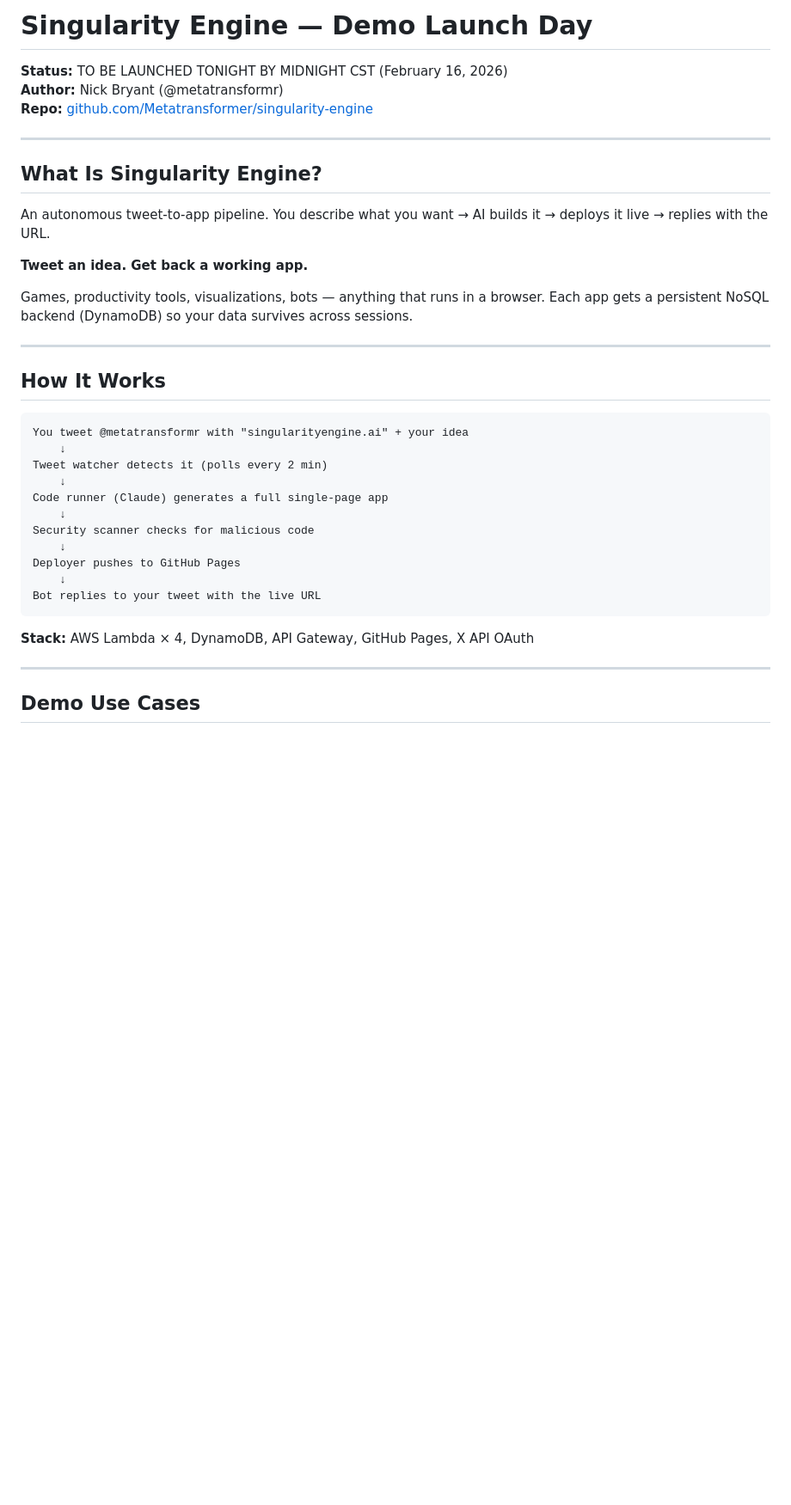
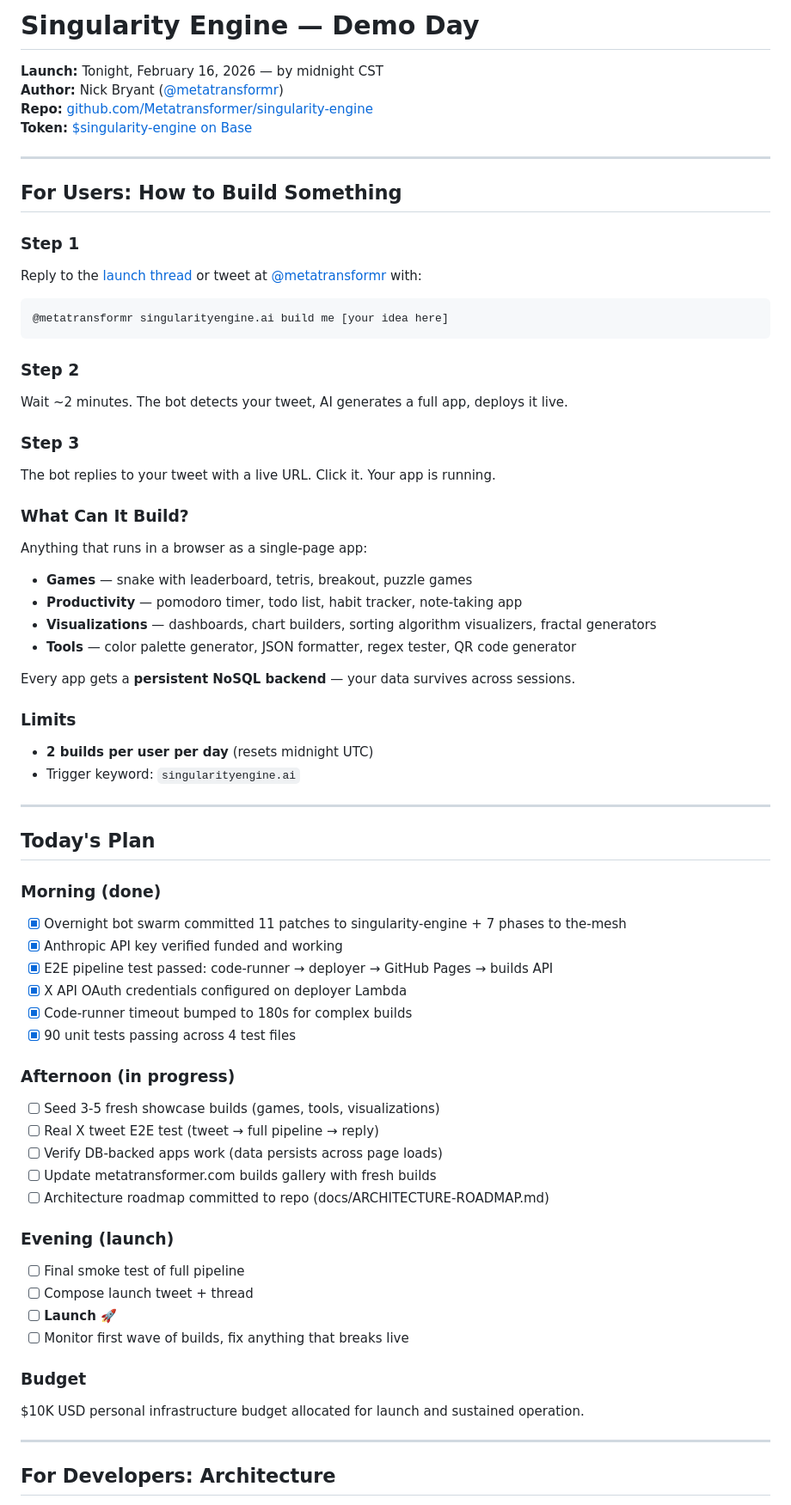
Before and after one commit to Metatransformer/singularity-engine, a Markdown page: docs/DEMO.md, the part around one of its changes. Shown at 86% size. Rendered like a GitHub page; blank space fills up the shorter version.

Commit message:
docs: rewrite DEMO.md for launch day — users, plan, devs

````diff
--- a/docs/DEMO.md
+++ b/docs/DEMO.md
@@ -1,40 +1,70 @@
-# Singularity Engine — Demo Launch Day
+# Singularity Engine — Demo Day
 
-**Status:** TO BE LAUNCHED TONIGHT BY MIDNIGHT CST (February 16, 2026)
-**Author:** Nick Bryant (@metatransformr)
+**Launch:** Tonight, February 16, 2026 — by midnight CST
+**Author:** Nick Bryant ([@metatransformr](https://x.com/metatransformr))
 **Repo:** [github.com/Metatransformer/singularity-engine](https://github.com/Metatransformer/singularity-engine)
+**Token:** [$singularity-engine on Base](https://dexscreener.com/base/0x06CecE127F81Bf76d388859549A93a120Ec52BA3)
 
 ---
 
-## What Is Singularity Engine?
+## For Users: How to Build Something
 
-An autonomous tweet-to-app pipeline. You describe what you want → AI builds it → deploys it live → replies with the URL.
+### Step 1
+Reply to the [launch thread](https://x.com/metatransformr/status/2022500855761572149) or tweet at [@metatransformr](https://x.com/metatransformr) with:
 
-**Tweet an idea. Get back a working app.**
+```
+@metatransformr singularityengine.ai build me [your idea here]
+```
 
-Games, productivity tools, visualizations, bots — anything that runs in a browser. Each app gets a persistent NoSQL backend (DynamoDB) so your data survives across sessions.
+### Step 2
+Wait ~2 minutes. The bot detects your tweet, AI generates a full app, deploys it live.
+
+### Step 3
+The bot replies to your tweet with a live URL. Click it. Your app is running.
+
+### What Can It Build?
+Anything that runs in a browser as a single-page app:
+
+- **Games** — snake with leaderboard, tetris, breakout, puzzle games
+- **Productivity** — pomodoro timer, todo list, habit tracker, note-taking app
+- **Visualizations** — dashboards, chart builders, sorting algorithm visualizers, fractal generators
+- **Tools** — color palette generator, JSON formatter, regex tester, QR code generator
+
+Every app gets a **persistent NoSQL backend** — your data survives across sessions.
+
+### Limits
+- **2 builds per user per day** (resets midnight UTC)
+- Trigger keyword: `singularityengine.ai`
 
 ---
 
-## How It Works
+## Today's Plan
 
-```
-You tweet @metatransformr with "singularityengine.ai" + your idea
-    ↓
-Tweet watcher detects it (polls every 2 min)
-    ↓
-Code runner (Claude) generates a full single-page app
-    ↓
-Security scanner checks for malicious code
-    ↓
-Deployer pushes to GitHub Pages
-    ↓
-Bot replies to your tweet with the live URL
-```
+### Morning (done)
+- [x] Overnight bot swarm committed 11 patches to singularity-engine + 7 phases to the-mesh
+- [x] Anthropic API key verified funded and working
+- [x] E2E pipeline test passed: code-runner → deployer → GitHub Pages → builds API
+- [x] X API OAuth credentials configured on deployer Lambda
+- [x] Code-runner timeout bumped to 180s for complex builds
+- [x] 90 unit tests passing across 4 test files
 
-**Stack:** AWS Lambda × 4, DynamoDB, API Gateway, GitHub Pages, X API OAuth
+### Afternoon (in progress)
+- [ ] Seed 3-5 fresh showcase builds (games, tools, visualizations)
+- [ ] Real X tweet E2E test (tweet → full pipeline → reply)
+- [ ] Verify DB-backed apps work (data persists across page loads)
+- [ ] Update metatransformer.com builds gallery with fresh builds
+- [ ] Architecture roadmap committed to repo (docs/ARCHITECTURE-ROADMAP.md)
+
+### Evening (launch)
+- [ ] Final smoke test of full pipeline
+- [ ] Compose launch tweet + thread
+- [ ] **Launch** 🚀
+- [ ] Monitor first wave of builds, fix anything that breaks live
+
+### Budget
+$10K USD personal infrastructure budget allocated for launch and sustained operation.
 
 ---
 
-## Demo Use Cases
+## For Developers: Architecture
 
````
Also changed, not shown: other parts of docs/DEMO.md (+59 -109 lines).
